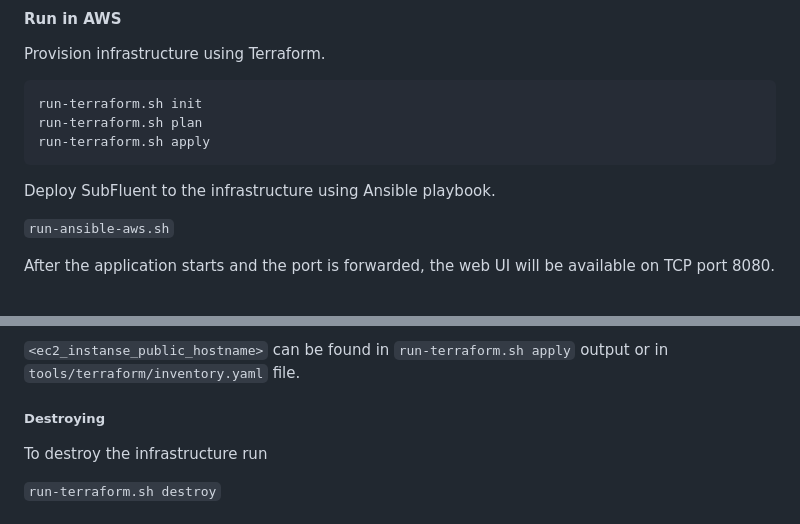
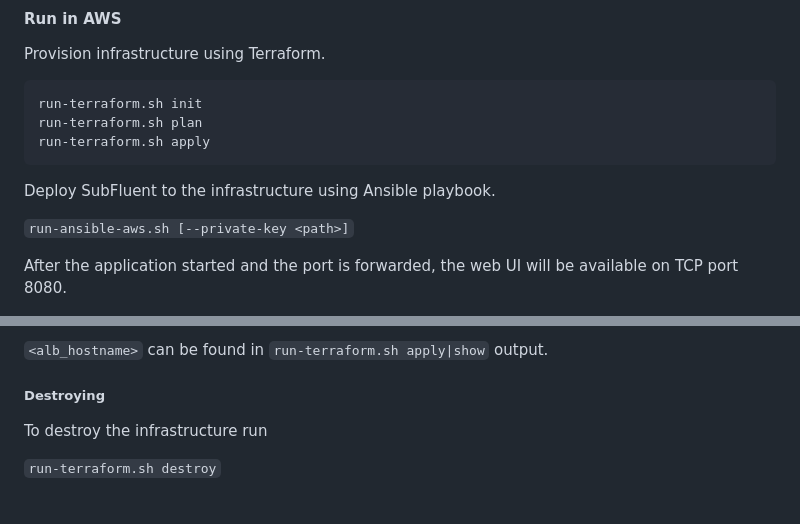
Before and after one commit to thesvistun/subfluent, a Markdown page: README.md, 2 parts joined by grey strips. GitHub-like rendering.

Commit message:
[readme] Update AWS provisioning info
Relates to 0ca2fa0

```diff
--- a/README.md
+++ b/README.md
@@ -101,7 +101,7 @@ Provision infrastructure using Terraform.
 
 Deploy SubFluent to the infrastructure using Ansible playbook.
 
-`run-ansible-aws.sh`
+`run-ansible-aws.sh [--private-key <path>]`
 
-After the application starts and the port is forwarded, the web UI will be available on TCP port 8080.
+After the application started and the port is forwarded, the web UI will be available on TCP port 8080.
 
@@ -109,6 +109,5 @@ After the application starts and the port is forwarded, the web UI will be avail
 
-`<ec2_instanse_public_hostname>` can be found in `run-terraform.sh apply` output or in `tools/terraform/inventory.yaml` file.
-
+`<alb_hostname>` can be found in `run-terraform.sh apply|show` output.
 
 ##### Destroying
 
```
Also changed, not shown: other parts of README.md (+1 -1 lines).
